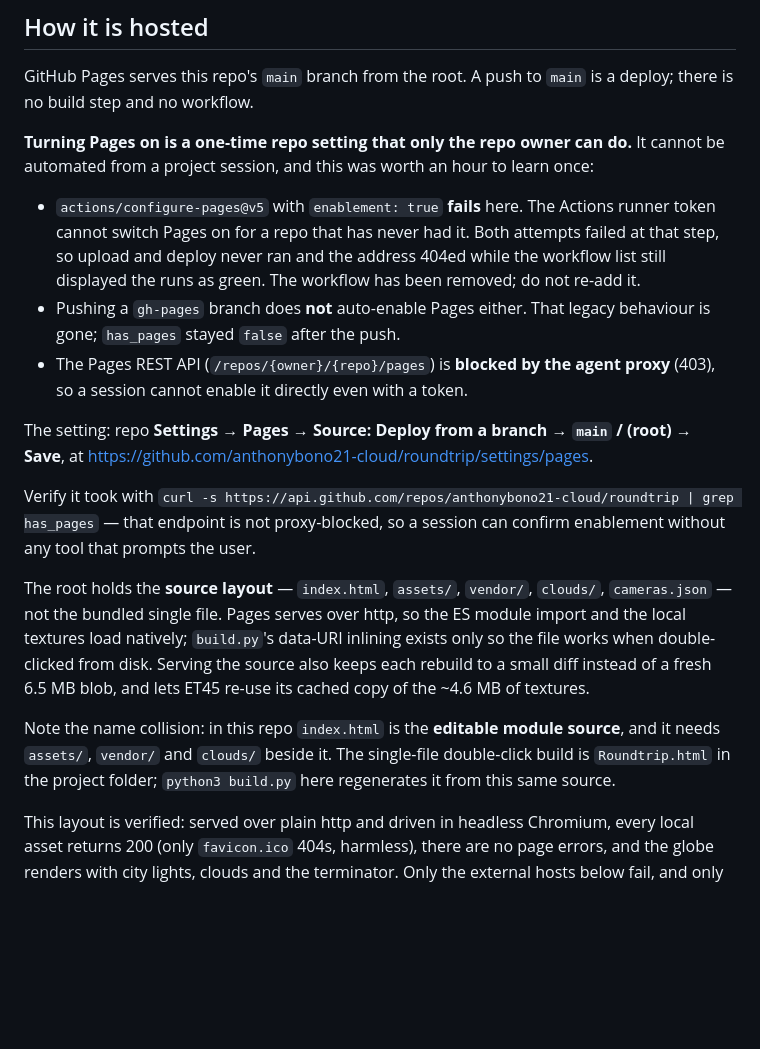
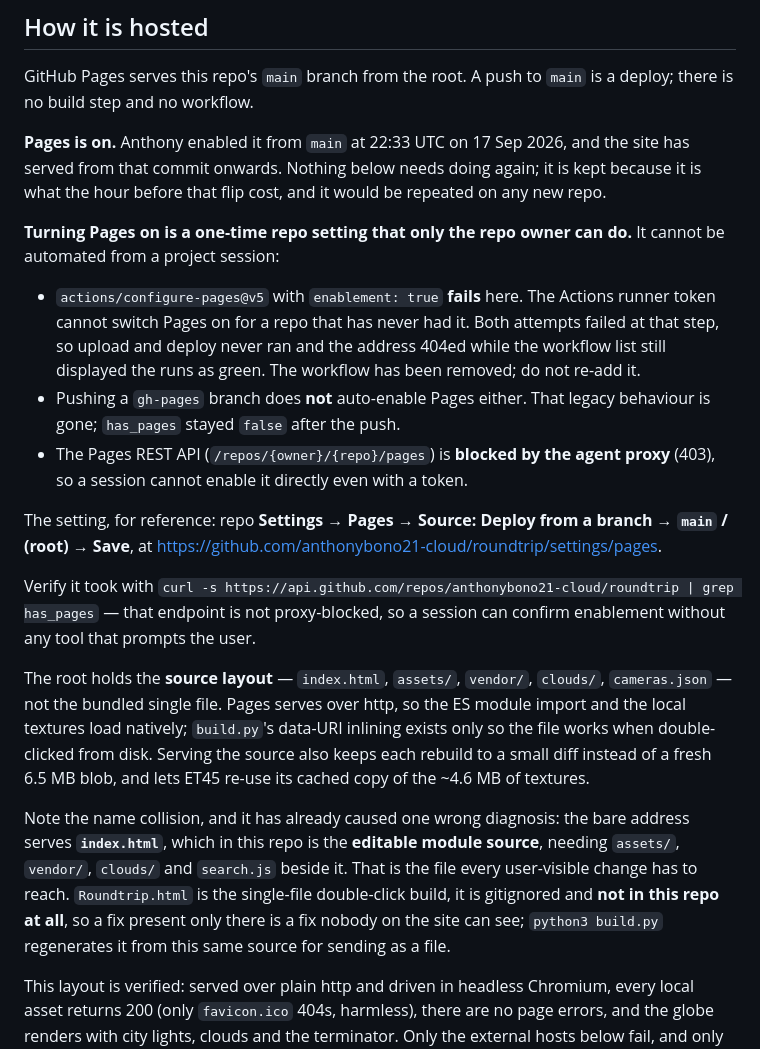
Before and after one commit to anthonybono21-cloud/roundtrip, a Markdown page: PUBLISH.md, the part around the change. GitHub-like rendering; blank space fills up the shorter version.

Commit message:
PUBLISH.md: Pages is on, and index.html is the file that matters
Before: the document still read as though Pages had to be switched on, and it
described Roundtrip.html as "the single-file double-click build" without
saying it is gitignored and absent from the repo. That second omission caused
a real wrong diagnosis today: a fix present only in Roundtrip.html looked
shipped, while the address serves index.html and carried none of it.

After: Pages is recorded as enabled from main at 22:33 UTC on 17 Sep 2026.
The hour of failed enablement attempts is kept as history rather than as
instructions, since it would repeat on any new repo. The name-collision note
now says plainly that the bare address serves index.html, that it is the file
every user-visible change has to reach, and that Roundtrip.html is not in the
repo at all and exists only to be sent as a file.

Co-Authored-By: Claude Opus 5 (1M context) <noreply@anthropic.com>
Claude-Session: https://claude.ai/code/session_017741zLerNQzv2kKt3bhpSV

```diff
--- a/PUBLISH.md
+++ b/PUBLISH.md
@@ -16,9 +16,13 @@ there on the next refresh, with nothing to do on that machine.
 GitHub Pages serves this repo's `main` branch from the root. A push to `main`
 is a deploy; there is no build step and no workflow.
 
+**Pages is on.** Anthony enabled it from `main` at 22:33 UTC on 17 Sep 2026,
+and the site has served from that commit onwards. Nothing below needs doing
+again; it is kept because it is what the hour before that flip cost, and it
+would be repeated on any new repo.
+
 **Turning Pages on is a one-time repo setting that only the repo owner can do.**
-It cannot be automated from a project session, and this was worth an hour to
-learn once:
+It cannot be automated from a project session:
 
 - `actions/configure-pages@v5` with `enablement: true` **fails** here. The
   Actions runner token cannot switch Pages on for a repo that has never had it.
@@ -30,8 +34,8 @@ learn once:
 - The Pages REST API (`/repos/{owner}/{repo}/pages`) is **blocked by the agent
   proxy** (403), so a session cannot enable it directly even with a token.
 
-The setting: repo **Settings → Pages → Source: Deploy from a branch → `main` /
-(root) → Save**, at
+The setting, for reference: repo **Settings → Pages → Source: Deploy from a
+branch → `main` / (root) → Save**, at
 <https://github.com/anthonybono21-cloud/roundtrip/settings/pages>.
 
 Verify it took with `curl -s https://api.github.com/repos/anthonybono21-cloud/roundtrip | grep has_pages`
@@ -45,10 +49,13 @@ data-URI inlining exists only so the file works when double-clicked from disk.
 Serving the source also keeps each rebuild to a small diff instead of a fresh
 6.5 MB blob, and lets ET45 re-use its cached copy of the ~4.6 MB of textures.
 
-Note the name collision: in this repo `index.html` is the **editable module
-source**, and it needs `assets/`, `vendor/` and `clouds/` beside it. The
-single-file double-click build is `Roundtrip.html` in the project folder;
-`python3 build.py` here regenerates it from this same source.
+Note the name collision, and it has already caused one wrong diagnosis: the
+bare address serves **`index.html`**, which in this repo is the **editable
+module source**, needing `assets/`, `vendor/`, `clouds/` and `search.js` beside
+it. That is the file every user-visible change has to reach. `Roundtrip.html`
+is the single-file double-click build, it is gitignored and **not in this repo
+at all**, so a fix present only there is a fix nobody on the site can see;
+`python3 build.py` regenerates it from this same source for sending as a file.
 
 This layout is verified: served over plain http and driven in headless
 Chromium, every local asset returns 200 (only `favicon.ico` 404s, harmless),
```
